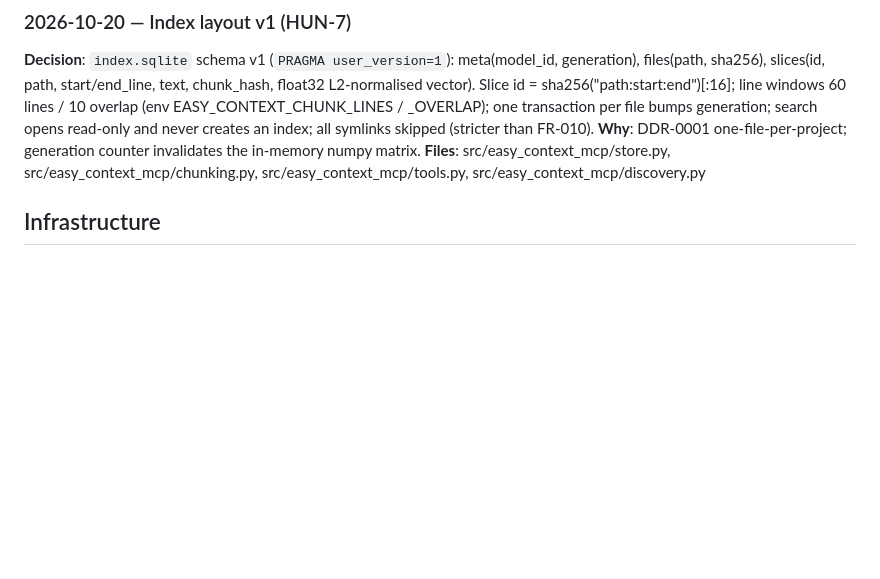
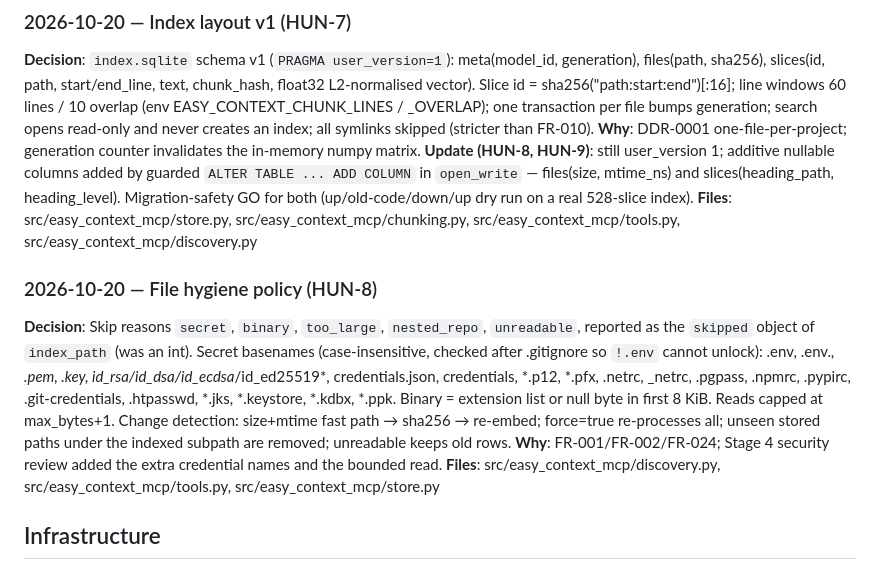
Before and after one commit to thunderkds/easy-context-mcp, a Markdown page: memory/decisions.md, the part around the change. GitHub-like rendering; blank space fills up the shorter version.

Commit message:
Memory: file hygiene policy, schema columns, peer-session and merge-gate learnings
Co-Authored-By: Claude Opus 5.5 <noreply@anthropic.com>

```diff
--- a/memory/decisions.md
+++ b/memory/decisions.md
@@ -22,7 +22,13 @@
 ### 2026-10-20 — Index layout v1 (HUN-7)
 **Decision**: `index.sqlite` schema v1 (`PRAGMA user_version=1`): meta(model_id, generation), files(path, sha256), slices(id, path, start/end_line, text, chunk_hash, float32 L2-normalised vector). Slice id = sha256("path:start:end")[:16]; line windows 60 lines / 10 overlap (env EASY_CONTEXT_CHUNK_LINES / _OVERLAP); one transaction per file bumps generation; search opens read-only and never creates an index; all symlinks skipped (stricter than FR-010).
 **Why**: DDR-0001 one-file-per-project; generation counter invalidates the in-memory numpy matrix.
+**Update (HUN-8, HUN-9)**: still user_version 1; additive nullable columns added by guarded `ALTER TABLE ... ADD COLUMN` in `open_write` — files(size, mtime_ns) and slices(heading_path, heading_level). Migration-safety GO for both (up/old-code/down/up dry run on a real 528-slice index).
 **Files**: src/easy_context_mcp/store.py, src/easy_context_mcp/chunking.py, src/easy_context_mcp/tools.py, src/easy_context_mcp/discovery.py
+
+### 2026-10-20 — File hygiene policy (HUN-8)
+**Decision**: Skip reasons `secret`, `binary`, `too_large`, `nested_repo`, `unreadable`, reported as the `skipped` object of `index_path` (was an int). Secret basenames (case-insensitive, checked after .gitignore so `!.env` cannot unlock): .env, .env.*, *.pem, *.key, id_rsa*/id_dsa*/id_ecdsa*/id_ed25519*, credentials.json, credentials, *.p12, *.pfx, .netrc, _netrc, .pgpass, .npmrc, .pypirc, .git-credentials, .htpasswd, *.jks, *.keystore, *.kdbx, *.ppk. Binary = extension list or null byte in first 8 KiB. Reads capped at max_bytes+1. Change detection: size+mtime fast path → sha256 → re-embed; force=true re-processes all; unseen stored paths under the indexed subpath are removed; unreadable keeps old rows.
+**Why**: FR-001/FR-002/FR-024; Stage 4 security review added the extra credential names and the bounded read.
+**Files**: src/easy_context_mcp/discovery.py, src/easy_context_mcp/tools.py, src/easy_context_mcp/store.py
 
 ## Infrastructure
 
```
Also changed, not shown: memory/MEMORY.md (+3 -0 lines), memory/learnings.md (+8 -0 lines).
